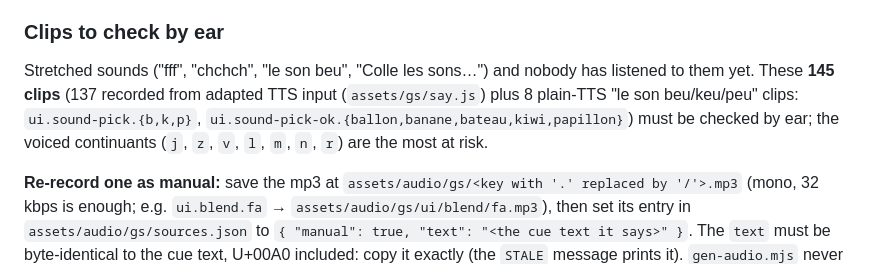
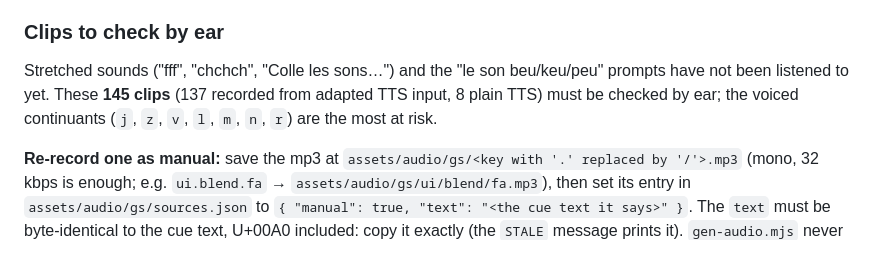
Before and after one commit to plsgard/school, a Markdown page: README.md, the part around the change. Rendered like a GitHub page.

Commit message:
docs: fix clip-check sentence
Co-Authored-By: Claude Opus 5.5 <noreply@anthropic.com>

```diff
--- a/README.md
+++ b/README.md
@@ -76,7 +76,7 @@ During a session, 🏠 quits on a 0.8 s hold or two taps within 2 s; a single st
 
 ### Clips to check by ear
 
-Stretched sounds ("fff", "chchch", "le son beu", "Colle les sons…") and nobody has listened to them yet. These **145 clips** (137 recorded from adapted TTS input (`assets/gs/say.js`) plus 8 plain-TTS "le son beu/keu/peu" clips: `ui.sound-pick.{b,k,p}`, `ui.sound-pick-ok.{ballon,banane,bateau,kiwi,papillon}`) must be checked by ear; the voiced continuants (`j`, `z`, `v`, `l`, `m`, `n`, `r`) are the most at risk.
+Stretched sounds ("fff", "chchch", "Colle les sons…") and the "le son beu/keu/peu" prompts have not been listened to yet. These **145 clips** (137 recorded from adapted TTS input, 8 plain TTS) must be checked by ear; the voiced continuants (`j`, `z`, `v`, `l`, `m`, `n`, `r`) are the most at risk.
 
 **Re-record one as manual:** save the mp3 at `assets/audio/gs/<key with '.' replaced by '/'>.mp3` (mono, 32 kbps is enough; e.g. `ui.blend.fa` → `assets/audio/gs/ui/blend/fa.mp3`), then set its entry in `assets/audio/gs/sources.json` to `{ "manual": true, "text": "<the cue text it says>" }`. The `text` must be byte-identical to the cue text, U+00A0 included: copy it exactly (the `STALE` message prints it). `gen-audio.mjs` never overwrites a manual clip (only `--only <key> --force` does) and reports it as `STALE` when the cue text changes.
 
```
